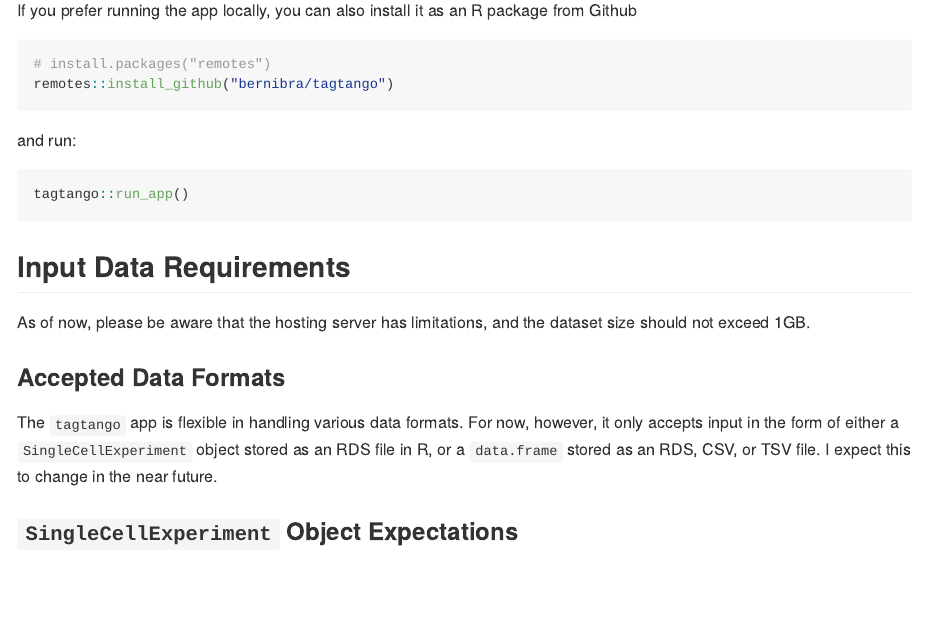
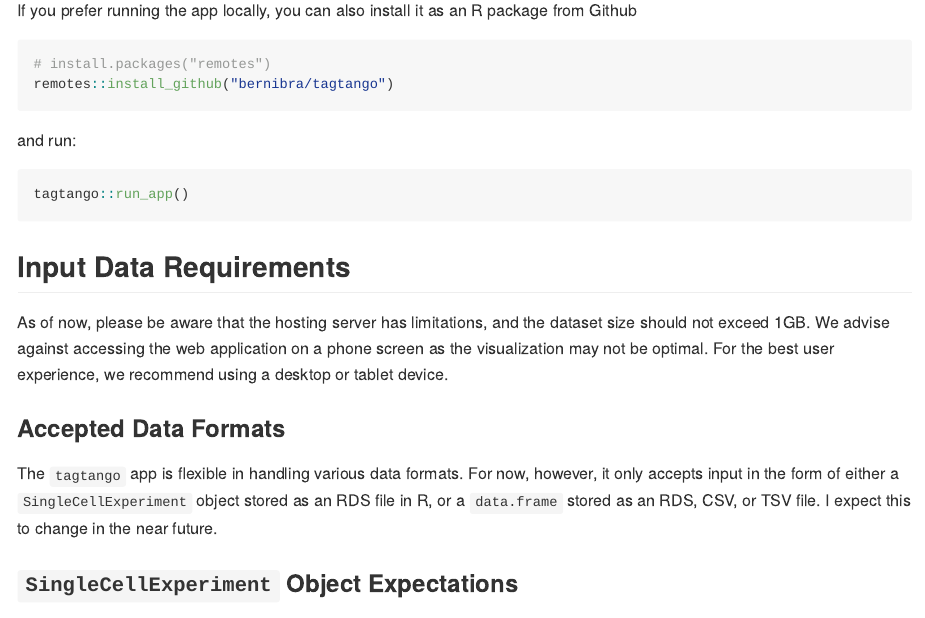
Before and after one commit to bernibra/tagtango, an R Markdown document (README.Rmd): the page in a window 1100 px wide, from 480 px down. The pictures show the output file README.md that the author committed with the source, drawn offline in the style of GitHub.

Commit message:
Updating README with screen limitations

````diff
--- a/README.Rmd
+++ b/README.Rmd
@@ -45,7 +45,7 @@ tagtango::run_app()
 ```
 
 ## Input Data Requirements
-As of now, please be aware that the hosting server has limitations, and the dataset size should not exceed 1GB.
+As of now, please be aware that the hosting server has limitations, and the dataset size should not exceed 1GB. We advise against accessing the web application on a phone screen as the visualization may not be optimal. For the best user experience, we recommend using a desktop or tablet device.
 
 ### Accepted Data Formats
 The `tagtango` app is flexible in handling various data formats. For now, however, it only accepts input in the form of either a `SingleCellExperiment` object stored as an RDS file in R, or a `data.frame` stored as an RDS, CSV, or TSV file. I expect this to change in the near future.
````
Also changed, not shown: README.md.
